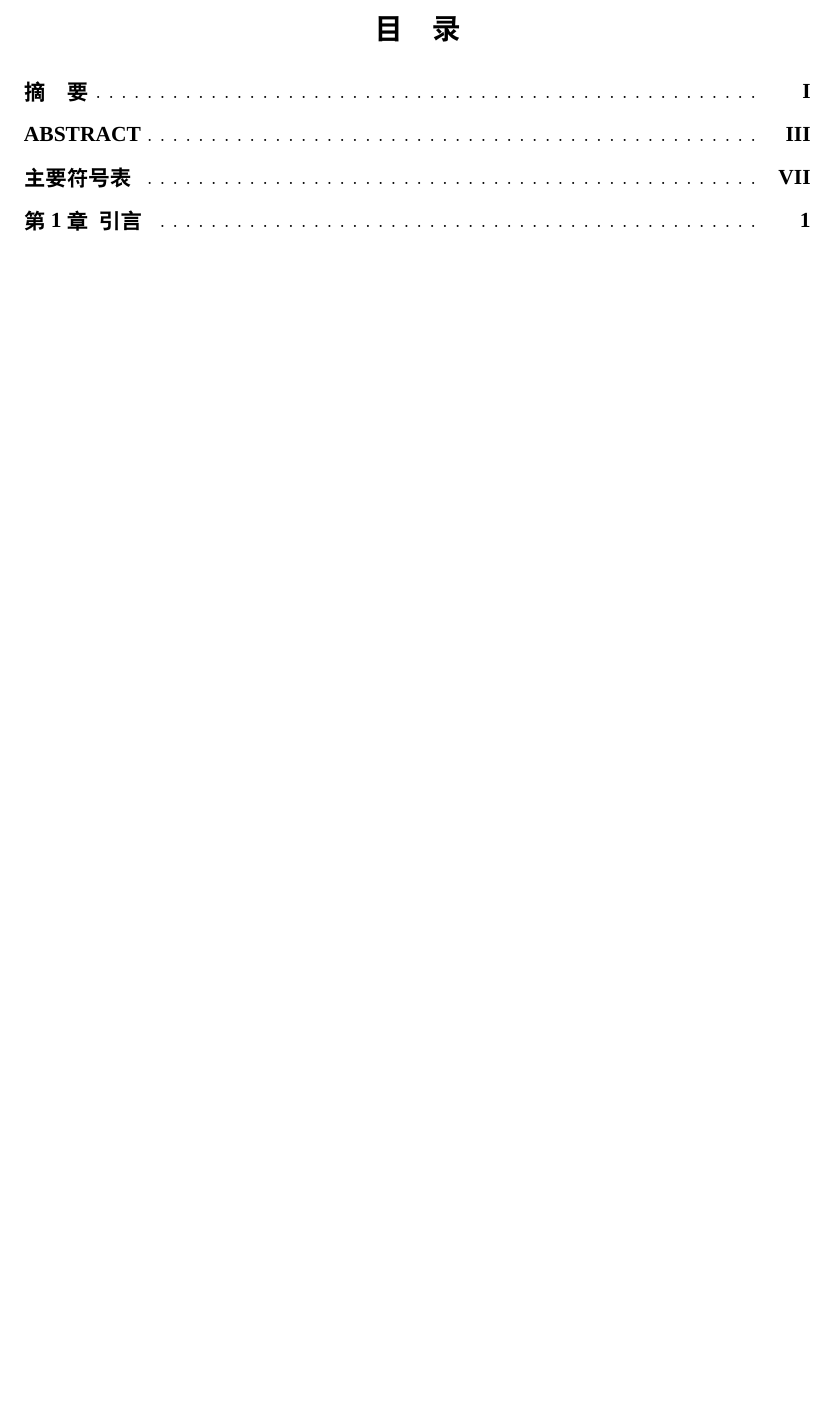
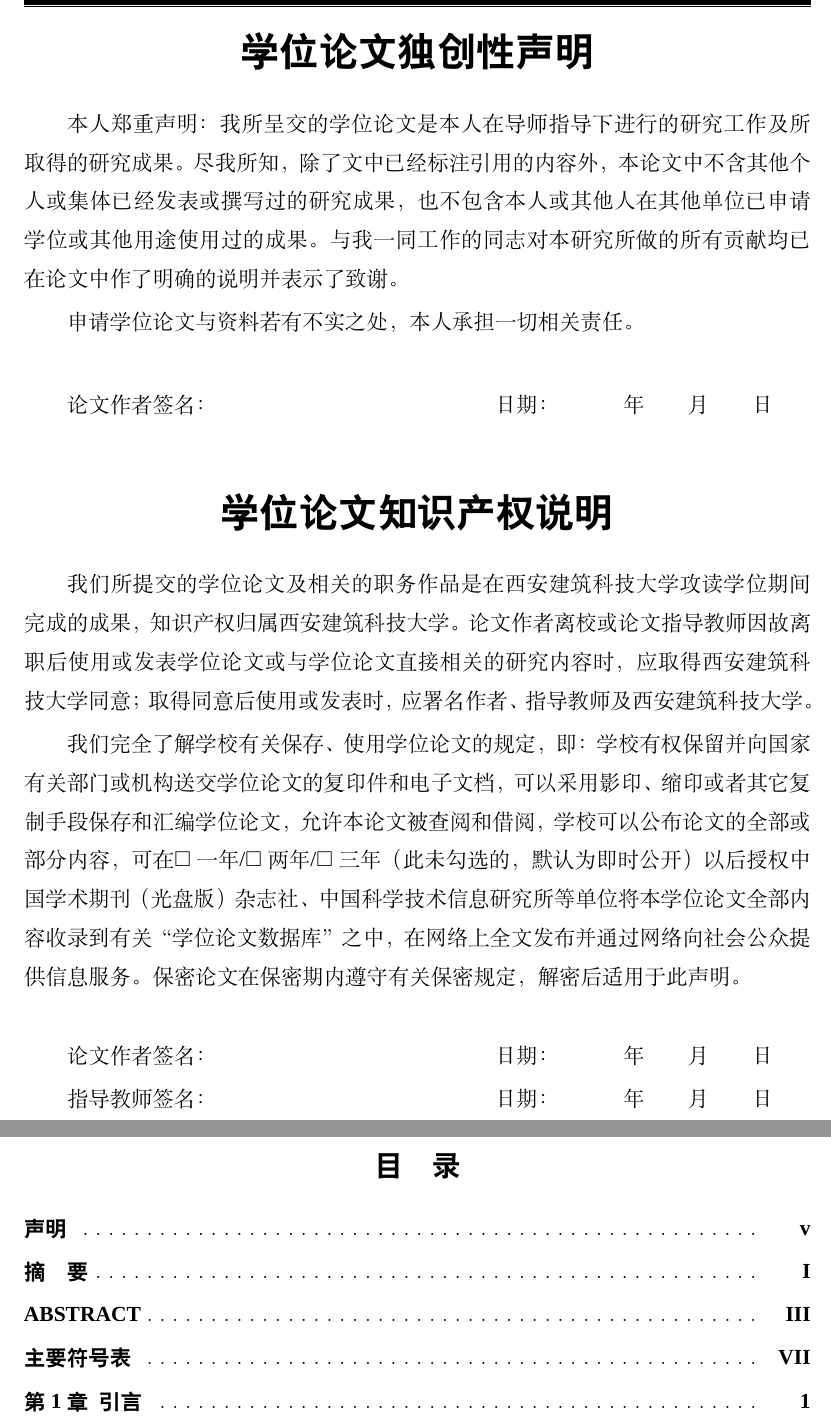
Before and after one commit to Hyapp/XAUATThesisTemplate, a LaTeX thesis (main.tex, which reads Style/xauat.cfg, Style/xauat.cls): part of page 9 of 21 before the commit and two parts of pages 5 and 11 of 23 after it, the two joined at a grey line, cut at the place of the change, the shorter picture padded with empty space. Compiled offline with XeLaTeX; a missing font is replaced by an installed copy or a similar font.

Commit message:
添加了声明页

```diff
--- a/Style/xauat.cfg
+++ b/Style/xauat.cfg
@@ -73,7 +73,7 @@
 %%
 %%%%********************** Values in Author's Declaration ****************************
 %%
-\def\XAUAT@value@declare@create{\textbf{\songti\zihao{2}学位论文独创性声明}}
+\def\XAUAT@value@declare@create{\textbf{\heiti\zihao{2}学位论文独创性声明}}
 \def\XAUAT@value@declare@creativity{
     本人郑重声明：我所呈交的学位论文是本人在导师指导下进行的研究工作及所取得
     的研究成果。尽我所知，除了文中已经标注引用的内容外，本论文中不含其他个人或集
@@ -84,13 +84,12 @@
 \def\XAUAT@value@declare@s{论文作者签名：}
 \def\XAUAT@value@declare@t{指导教师签名：}
 \def\XAUAT@value@declare@d{日期：\qquad \quad 年\qquad 月\qquad 日}
-\def\XAUAT@value@declare@right{\textbf{\songti\zihao{2} 学位论文知识产权说明}}
+\def\XAUAT@value@declare@right{\textbf{\heiti\zihao{2} 学位论文知识产权说明}}
 \def\XAUAT@value@declare@rights{%
    我们所提交的学位论文及相关的职务作品是在西安建筑科技大学攻读学位期间完成的成果，知识产权归属西安建筑科技大学。论文作者离校或论文指导教师因故离职后使用或发表学位论文或与学位论文直接相关的研究内容时，应取得西安建筑科技大学同意；取得同意后使用或发表时，应署名作者、指导教师及西安建筑科技大学。
 
-   我们完全了解学校有关保存、使用学位论文的规定，即：学校有权保留并向国家有关部门或机构送交学位论文的复印件和电子文档，可以采用影印、缩印或者其它复制手段保存和汇编学位论文，允许本论文被查阅和借阅，学校可以公布论文的全部或部分内容，可在\underline{$\Box$一年/$\Box$两年/$\Box$三年}（此未勾选的，默认为即时公开）以后授权中国学术期刊（光盘版）杂志社、中国科学技术信息研究所等单位将本学位论文全部内容收录到有关“学位论文数据库”之中，在网络上全文发布并通过网络向社会公众提供信息服务。
-
-保密论文在保密期内遵守有关保密规定，解密后适用于此声明。
+  我们完全了解学校有关保存、使用学位论文的规定，即：学校有权保留并向国家有关部门或机构送交学位论文的复印件和电子文档，可以采用影印、缩印或者其它复制手段保存和汇编学位论文，允许本论文被查阅和借阅，学校可以公布论文的全部或部分内容，可在{$\Box$一年/$\Box$两年/$\Box$三年}（此未勾选的，默认为即时公开）以后授权中国学术期刊（光盘版）杂志社、中国科学技术信息研究所等单位将本学位论文全部内容收录到有关“学位论文数据库”之中，在网络上全文发布并通过网络向社会公众提供信息服务。
+  保密论文在保密期内遵守有关保密规定，解密后适用于此声明。
 
 }
 
--- a/Style/xauat.cls
+++ b/Style/xauat.cls
@@ -280,8 +280,7 @@
 %%
 \newcommand\makedeclaration{%
   \cleardoublepage
-  \thispagestyle{empty}
-
+  \chapter[声明]{}
   \begin{center}
       {\zihao{3}\heiti \XAUAT@value@declare@create}
   \end{center}
```
Also changed, not shown: Texs/Frontpages.tex (+1 -1 lines), README.md, main.pdf.
